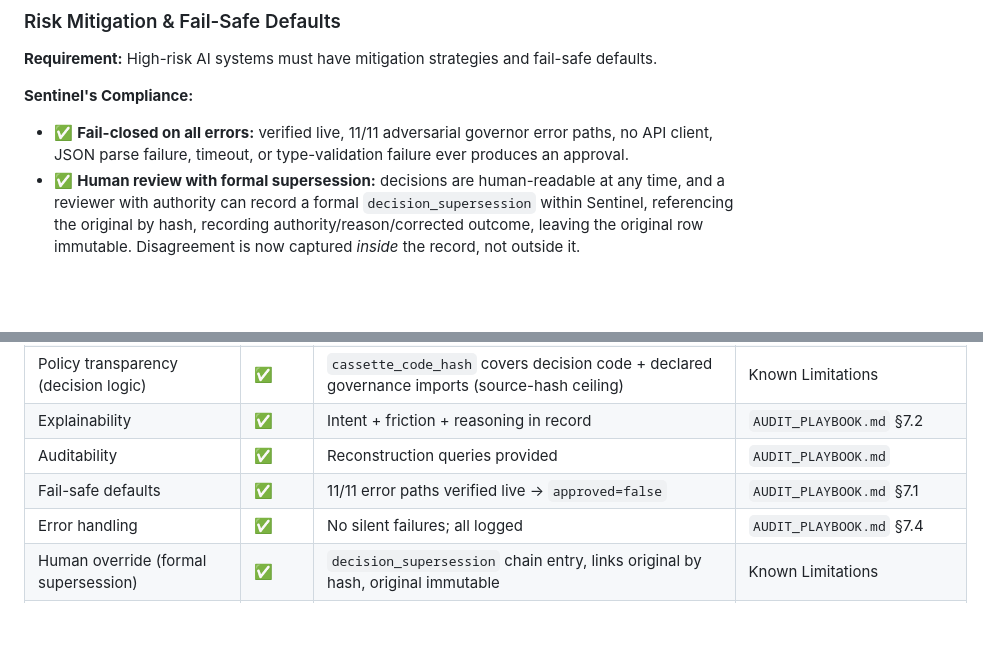
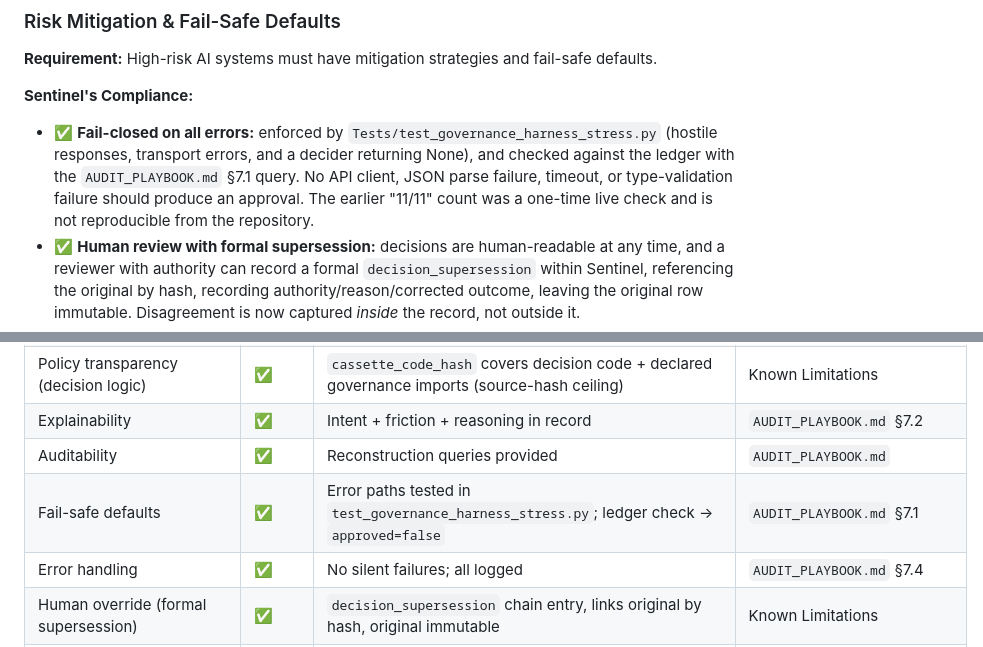
Before and after one commit to wking53214/sentinel_os, a Markdown page: sentinel_os/COMPLIANCE.md, 2 parts joined by grey strips. Drawn GitHub-style; blank space fills up the shorter version.

Commit message:
COMPLIANCE: replace unreproducible 11/11 governor count with test and query references
The fail-closed claim said '11/11 adversarial governor error paths, verified
live'. That was a one-time live check, not a test count, and cannot be
reproduced from the repository. The claim now points to the stress tests
and the AUDIT_PLAYBOOK 7.1 ledger query. Doc-only.

Co-Authored-By: Claude Haiku 5.5 <noreply@anthropic.com>
Claude-Session: https://claude.ai/code/session_015ipaVeqXgGNbqiWo3bqoRP

```diff
--- a/sentinel_os/COMPLIANCE.md
+++ b/sentinel_os/COMPLIANCE.md
@@ -78,7 +78,7 @@ Required by D1 alongside the claims below. Full detail and runnable verification
 **Requirement:** High-risk AI systems must have mitigation strategies and fail-safe defaults.
 
 **Sentinel's Compliance:**
-- ✅ **Fail-closed on all errors:** verified live, 11/11 adversarial governor error paths, no API client, JSON parse failure, timeout, or type-validation failure ever produces an approval.
+- ✅ **Fail-closed on all errors:** enforced by `Tests/test_governance_harness_stress.py` (hostile responses, transport errors, and a decider returning None), and checked against the ledger with the `AUDIT_PLAYBOOK.md` §7.1 query. No API client, JSON parse failure, timeout, or type-validation failure should produce an approval. The earlier "11/11" count was a one-time live check and is not reproducible from the repository.
 - ✅ **Human review with formal supersession:** decisions are human-readable at any time, and a reviewer with authority can record a formal `decision_supersession` within Sentinel, referencing the original by hash, recording authority/reason/corrected outcome, leaving the original row immutable. Disagreement is now captured *inside* the record, not outside it.
 - ✅ **Human concur/override/escalate is now captured too, separately from supersession:** `record_human_selection` (F2) records a reviewer's response to the governor's own verdict, narrower than a formal supersession (no corrected outcome, no authority claim), for the lighter-weight case of "a human looked at this and agreed/disagreed/routed it elsewhere." It is now reachable through two authenticated routes on `api_server_v2.py`: the reviewer's name comes from the API key's configured principal, never from the request body, and the write is refused unless the stored decision's cassette integrity verified. The routes are tested end to end over HTTP against a real PostgreSQL ledger (`Tests/test_human_review_endpoints_e2e.py`), and against a stand-in ledger in `test_api_server_v2.py`; the stand-in accepts any string, which is how the uppercase-versus-lowercase defect fixed on October 21 went unseen. There is no review UI, and nothing in this repo calls the routes.
 - ✅ **Real-time monitoring:** Prometheus metrics track decision rate, approval rate, error rate, rejection rate.
@@ -174,7 +174,7 @@ Sentinel ships a customer-held-key witness replica ("the twin") that turns the p
 | Policy transparency (decision logic) | ✅ | `cassette_code_hash` covers decision code + declared governance imports (source-hash ceiling) | Known Limitations |
 | Explainability | ✅ | Intent + friction + reasoning in record | `AUDIT_PLAYBOOK.md` §7.2 |
 | Auditability | ✅ | Reconstruction queries provided | `AUDIT_PLAYBOOK.md` |
-| Fail-safe defaults | ✅ | 11/11 error paths verified live → `approved=false` | `AUDIT_PLAYBOOK.md` §7.1 |
+| Fail-safe defaults | ✅ | Error paths tested in `test_governance_harness_stress.py`; ledger check → `approved=false` | `AUDIT_PLAYBOOK.md` §7.1 |
 | Error handling | ✅ | No silent failures; all logged | `AUDIT_PLAYBOOK.md` §7.4 |
 | Human override (formal supersession) | ✅ | `decision_supersession` chain entry, links original by hash, original immutable | Known Limitations |
 | Human selection capture (concur/override/escalate) | ✅ built, ⚠️ API only | `record_human_selection` (F2), reachable through `POST /governance/decisions/{decision_id}/human-selection` on `api_server_v2.py`; no review UI; tested end to end over HTTP on a real ledger | Recordkeeping & Audit Trail |
```
